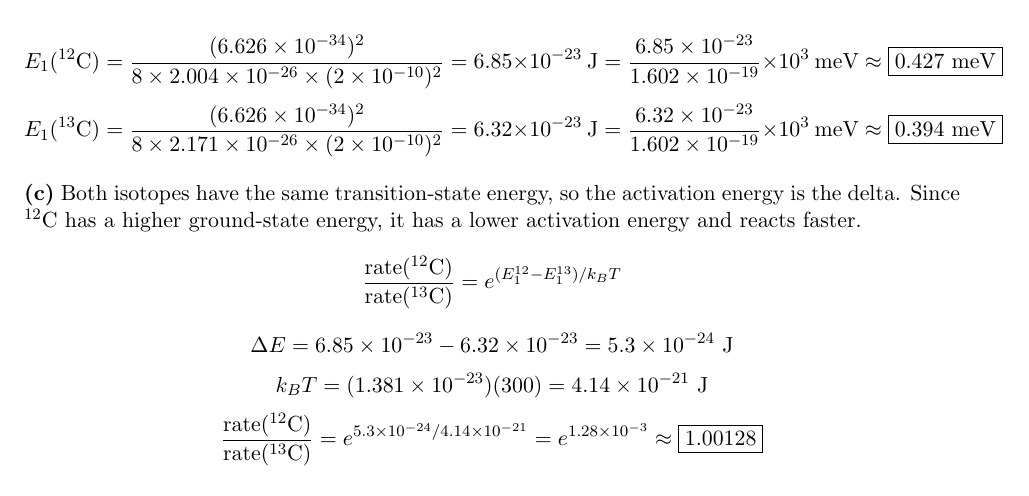
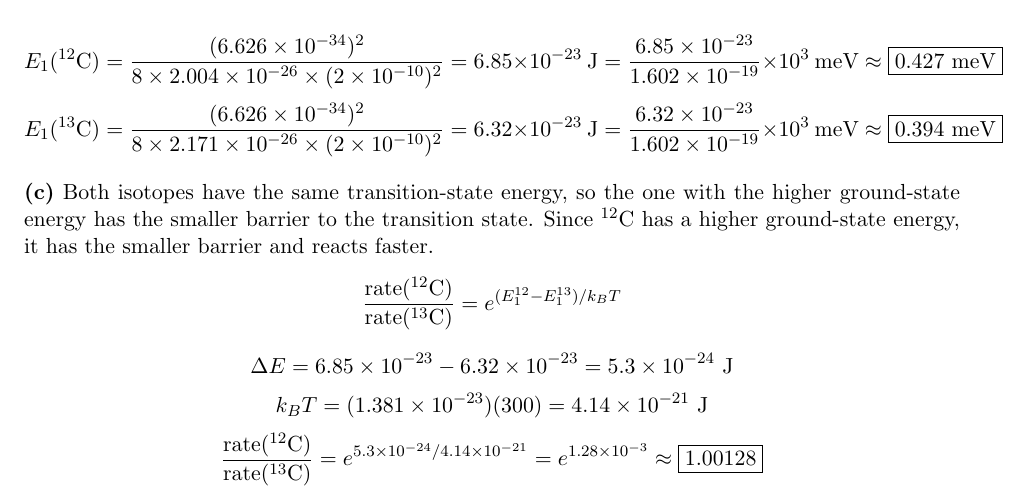
Before and after one commit to theotarr/gened1029-pset5, a LaTeX problem sheet (gened1029-pset5.tex): part of page 2 of 4, cut so that both start at the same text. Compiled offline with pdfLaTeX.

Commit message:
Q2c wording: remove Ea notation, keep barrier explanation

```diff
--- a/gened1029-pset5.tex
+++ b/gened1029-pset5.tex
@@ -64,7 +64,7 @@ E_1(^{13}\text{C}) = \frac{(6.626\times10^{-34})^2}{8 \times 2.171\times10^{-26}
     \label{fig:placeholder}
 \end{figure}
 
-\textbf{(c)} Both isotopes have the same transition-state energy, so the activation energy is the delta. Since $^{12}$C has a higher ground-state energy, it has a lower activation energy and reacts faster.
+\textbf{(c)} Both isotopes have the same transition-state energy, so the one with the higher ground-state energy has the smaller barrier to the transition state. Since $^{12}$C has a higher ground-state energy, it has the smaller barrier and reacts faster.
 \[
 \frac{\text{rate}(^{12}\text{C})}{\text{rate}(^{13}\text{C})}
 = e^{(E_1^{12}-E_1^{13})/k_BT}
```
Also changed, not shown: gened1029-pset5.pdf.
